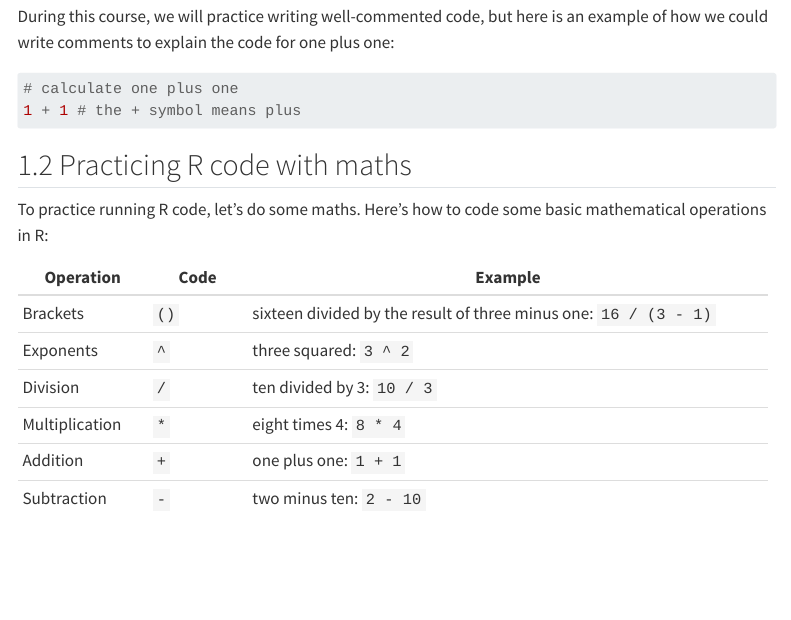
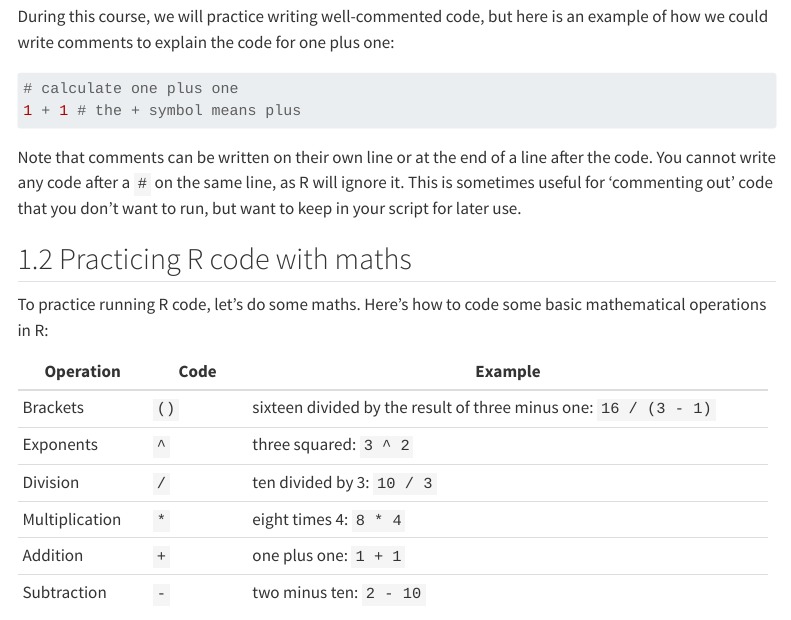
Before and after one commit to kzeglinski/new_wehi_r_course, a Quarto document (session_1.qmd): the page in a window 1100 px wide, from 5130 px down. Rendered offline with R 4.5, knitr and Pandoc in place of Quarto, with nearby package versions; menus at the side of the page are left out; long lines of code are wrapped.

Commit message:
Added note about code inside comments

````diff
--- a/session_1.qmd
+++ b/session_1.qmd
@@ -104,6 +104,8 @@ During this course, we will practice writing well-commented code, but here is an
 # calculate one plus one
 1 + 1 # the + symbol means plus
 ```
+
+Note that comments can be written on their own line or at the end of a line after the code. You cannot write any code after a `#` on the same line, as R will ignore it. This is sometimes useful for 'commenting out' code that you don't want to run, but want to keep in your script for later use.
 
 ## Practicing R code with maths {#sec-maths}
 
````
